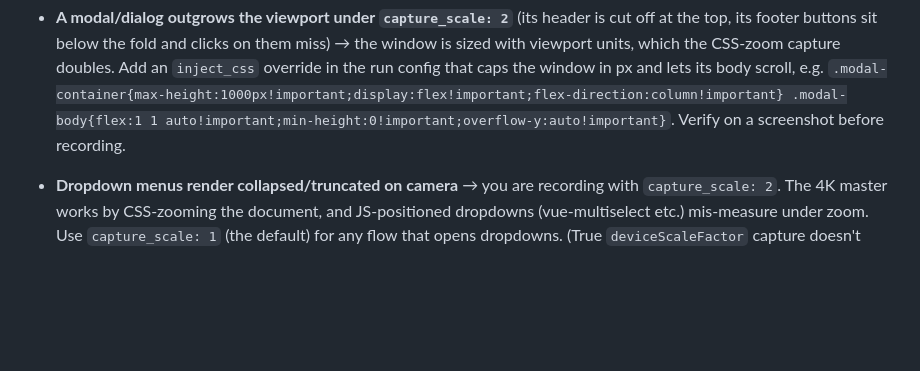
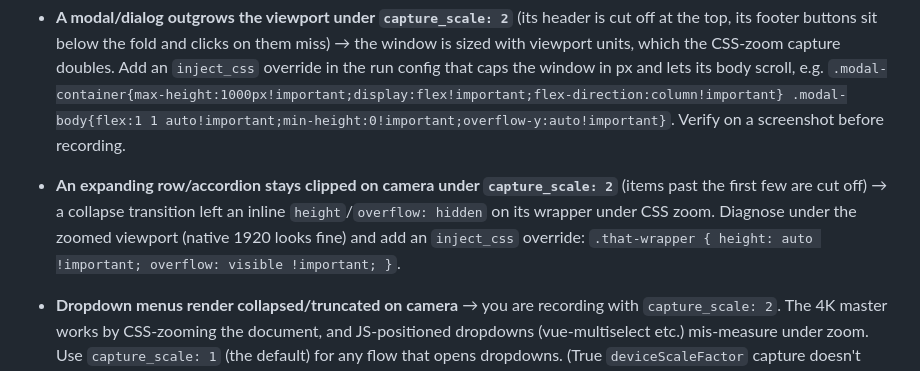
Before and after one commit to shivammtyagi/wordpress-tutorial-video, a Markdown page: SKILL.md, the part around the change. Rendered like a GitHub page; blank space fills up the shorter version.

Commit message:
docs: accordion clipped under CSS-zoom capture → inject_css height override
Co-Authored-By: Claude Fable 5.1 <noreply@anthropic.com>

```diff
--- a/SKILL.md
+++ b/SKILL.md
@@ -288,6 +288,11 @@ branded Chromium intro/outro cards · verify `full` · `max_fix_iterations` 2.
   `.modal-container{max-height:1000px!important;display:flex!important;flex-direction:column!important}
   .modal-body{flex:1 1 auto!important;min-height:0!important;overflow-y:auto!important}`.
   Verify on a screenshot before recording.
+- **An expanding row/accordion stays clipped on camera under `capture_scale: 2`**
+  (items past the first few are cut off) → a collapse transition left an inline
+  `height`/`overflow: hidden` on its wrapper under CSS zoom. Diagnose under the
+  zoomed viewport (native 1920 looks fine) and add an `inject_css` override:
+  `.that-wrapper { height: auto !important; overflow: visible !important; }`.
 - **Dropdown menus render collapsed/truncated on camera** → you are recording
   with `capture_scale: 2`. The 4K master works by CSS-zooming the document,
   and JS-positioned dropdowns (vue-multiselect etc.) mis-measure under zoom.
```
